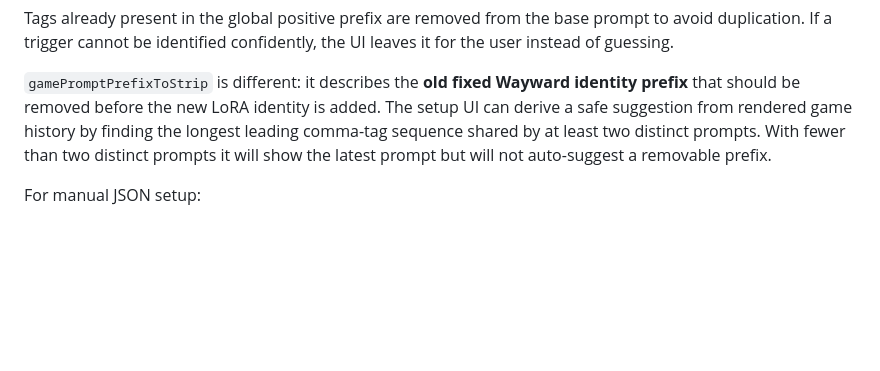
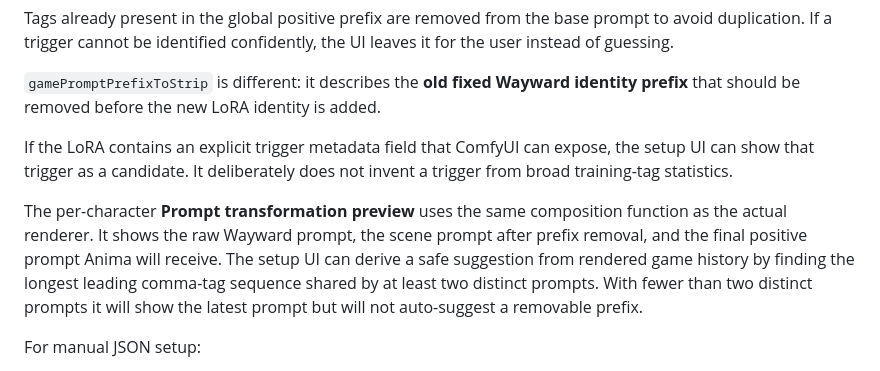
Before and after one commit to danhk0612/wayward-imagegen-anima, a Markdown page: ANIMA_SETUP.md, the part around the change. Drawn GitHub-style; blank space fills up the shorter version.

Commit message:
docs: explain metadata trigger and exact prompt preview

```diff
--- a/ANIMA_SETUP.md
+++ b/ANIMA_SETUP.md
@@ -148,6 +148,14 @@ UI leaves it for the user instead of guessing.
 
 `gamePromptPrefixToStrip` is different: it describes the **old fixed Wayward
 identity prefix** that should be removed before the new LoRA identity is added.
+
+If the LoRA contains an explicit trigger metadata field that ComfyUI can expose,
+the setup UI can show that trigger as a candidate. It deliberately does not
+invent a trigger from broad training-tag statistics.
+
+The per-character **Prompt transformation preview** uses the same composition
+function as the actual renderer. It shows the raw Wayward prompt, the scene
+prompt after prefix removal, and the final positive prompt Anima will receive.
 The setup UI can derive a safe suggestion from rendered game history by finding
 the longest leading comma-tag sequence shared by at least two distinct prompts.
 With fewer than two distinct prompts it will show the latest prompt but will not
```
